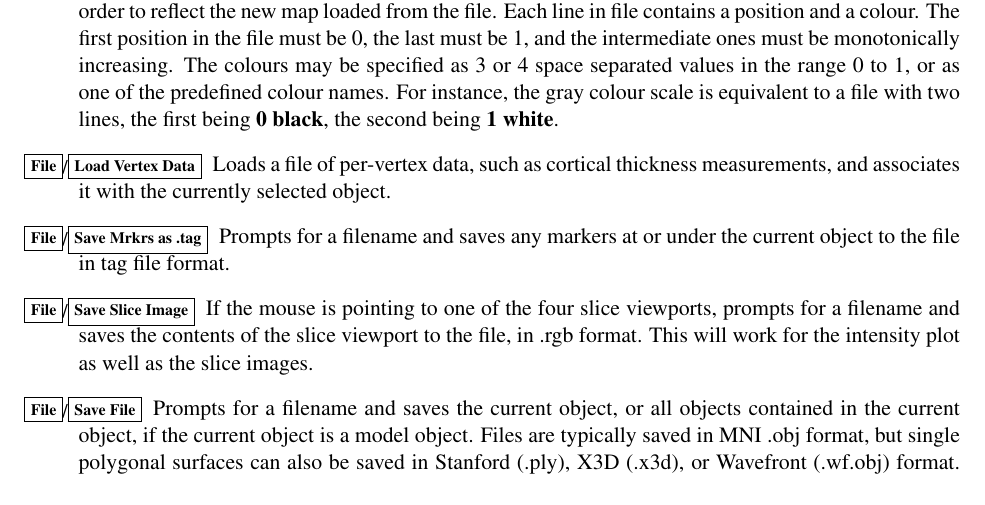
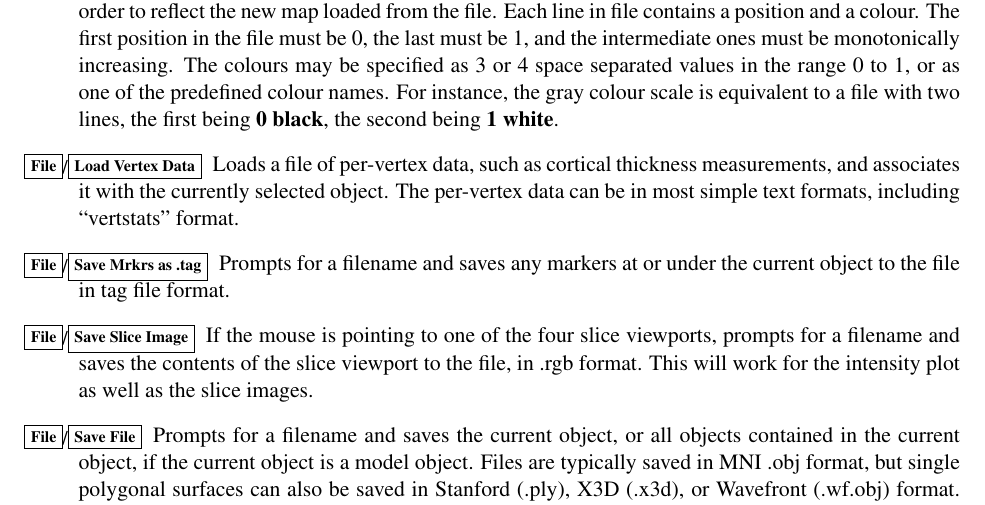
Before and after one commit to BIC-MNI/Display, a LaTeX document (Documentation/Display.tex): part of page 18 of 71, cut so that both start at the same text. Compiled offline with pdfLaTeX.

Commit message:
Mention vertstats format.

```diff
--- a/Documentation/Display.tex
+++ b/Documentation/Display.tex
@@ -688,7 +688,8 @@ file data of various types.
   first being {\bf 0  black}, the second being {\bf 1 white}.
 \item[\menutwo{File}{Load Vertex Data}] Loads a file of per-vertex
   data, such as cortical thickness measurements, and associates it
-  with the currently selected object.
+  with the currently selected object. The per-vertex data can be in
+  most simple text formats, including ``vertstats'' format.
 \item[\menutwo{File}{Save Mrkrs as .tag}]  Prompts for a filename and
   saves any markers at or under the current object to the file
   in tag file format.
```
